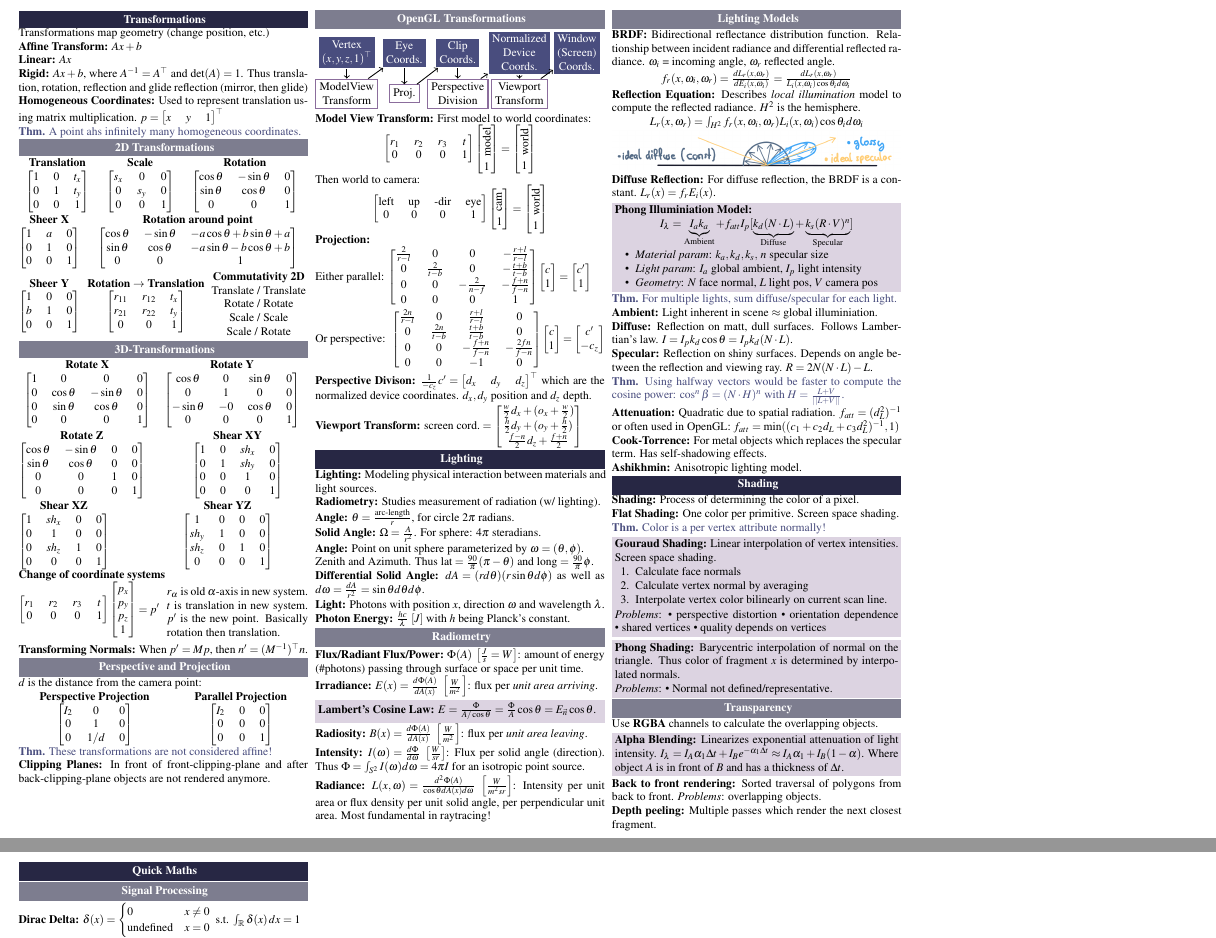
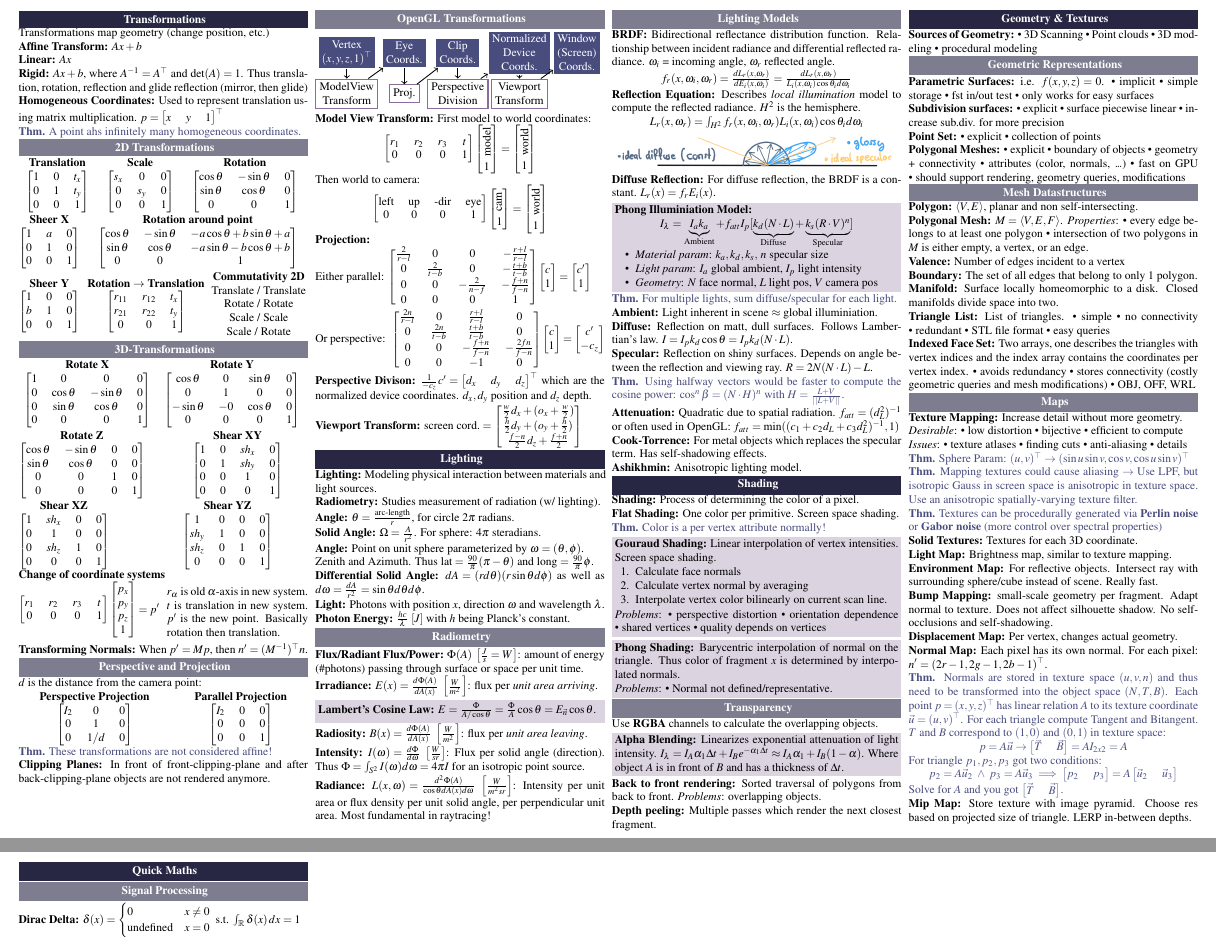
Before and after one commit to ucinereo/ETH-Cheatsheets, a LaTeX document (visual_computing/main.tex, which reads visual_computing/computer_graphics/geometry_and_textures.tex): two parts of pages 4 and 5 of 5, joined at a grey line, cut so that both start at the same text. Compiled offline with pdfLaTeX.

Commit message:
[VC] Add geometry and textures

```diff
--- /dev/null
+++ b/visual_computing/computer_graphics/geometry_and_textures.tex
@@ -0,0 +1,181 @@
+\section{Geometry \& Textures}
+\begin{definition}[Sources of Geometry]
+  \begin{itemize*}
+    \item 3D Scanning
+    \item Point clouds
+    \item 3D modeling
+    \item procedural modeling
+  \end{itemize*}
+\end{definition}
+
+\subsection{Geometric Representations}
+
+\begin{definition}[Parametric Surfaces]
+  i.e. \(f(x, y , z) = 0\).
+  \begin{itemize*}
+    \item implicit
+    \item simple storage
+    \item fst in/out test
+    \item only works for easy surfaces
+  \end{itemize*}
+\end{definition}
+
+\begin{definition}[Subdivision surfaces]
+  \begin{itemize*}
+    \item explicit
+    \item surface piecewise linear
+    \item increase sub.div. for more precision
+  \end{itemize*}
+\end{definition}
+
+\begin{definition}[Point Set]
+  \begin{itemize*}
+    \item explicit
+    \item collection of points
+  \end{itemize*}
+\end{definition}
+
+\begin{definition}[Polygonal Meshes]
+  \begin{itemize*}
+    \item explicit
+    \item boundary of objects
+    \item geometry + connectivity
+    \item attributes (color, normals, \(\sdots\))
+    \item fast on GPU
+    \item should support rendering, geometry queries, modifications
+  \end{itemize*}
+\end{definition}
+
+\subsection{Mesh Datastructures}
+
+\begin{definition}[Polygon]
+  \(\langle V, E\rangle\), planar and non self-intersecting.
+\end{definition}
+
+\begin{definition}[Polygonal Mesh]
+  \(M = \langle V, E, F\rangle\).
+  \textit{Properties}:
+  \begin{itemize*}
+    \item every edge belongs to at least one polygon
+    \item intersection of two polygons in \(M\) is either empty, a vertex, or an edge.
+  \end{itemize*}
+\end{definition}
+
+\begin{definition}[Valence]
+  Number of edges incident to a vertex
+\end{definition}
+
+\begin{definition}[Boundary]
+  The set of all edges that belong to only 1 polygon.
+\end{definition}
+
+\begin{definition}[Manifold]
+  Surface locally homeomorphic to a disk. Closed manifolds divide space into two.
+\end{definition}
+
+\begin{definition}[Triangle List]
+  List of triangles.
+  \begin{itemize*}
+    \item simple
+    \item no connectivity
+    \item redundant
+    \item STL file format
+    \item easy queries
+  \end{itemize*}
+\end{definition}
+
+\begin{definition}[Indexed Face Set]
+  Two arrays, one describes the triangles with vertex indices and the index array contains the coordinates per vertex index.
+  \begin{itemize*}
+    \item avoids redundancy
+    \item stores connectivity (costly geometric queries and mesh modifications)
+    \item OBJ, OFF, WRL
+  \end{itemize*}
+\end{definition}
+
+\subsection{Maps}
+
+\begin{definition}[Texture Mapping]
+  Increase detail without more geometry.
+
+  \textit{Desirable}:
+  \begin{itemize*}
+    \item low distortion
+    \item bijective
+    \item efficient to compute
+  \end{itemize*}
+
+  \textit{Issues}:
+  \begin{itemize*}
+    \item texture atlases
+    \item finding cuts
+    \item anti-aliasing
+    \item details
+  \end{itemize*}
+\end{definition}
+
+\begin{theorem}
+  Sphere Param:
+  \((u, v)^\top \to (\sin u \sin v, \cos v, \cos u \sin v)^\top\)
+\end{theorem}
+
+\begin{theorem}
+  Mapping textures could cause aliasing \(\to\)
+  Use LPF, but isotropic Gauss in screen space is anisotropic in texture space.
+  Use an anisotropic spatially-varying texture filter.
+\end{theorem}
+
+\begin{theorem}
+  Textures can be procedurally generated via \textbf{Perlin noise} or \textbf{Gabor noise} (more control over spectral properties)
+\end{theorem}
+
+\begin{definition}[Solid Textures]
+  Textures for each 3D coordinate.
+\end{definition}
+
+\begin{definition}[Light Map]
+  Brightness map, similar to texture mapping.
+\end{definition}
+
+\begin{definition}[Environment Map]
+  For reflective objects. Intersect ray with surrounding sphere/cube instead of scene. Really fast.
+\end{definition}
+
+\begin{definition}[Bump Mapping]
+  small-scale geometry per fragment.
+  Adapt normal to texture.
+  Does not affect silhouette shadow.
+  No self-occlusions and self-shadowing.
+\end{definition}
+
+\begin{definition}[Displacement Map]
+  Per vertex, changes actual geometry.
+\end{definition}
+
+\begin{definition}[Normal Map]
+  Each pixel has its own normal.
+  For each pixel: \(n' = (2r - 1, 2g - 1, 2b - 1)^\top\).
+\end{definition}
+
+\begin{theorem}
+  Normals are stored in texture space \((u, v, n)\) and thus need to be transformed into the object space \((N, T, B)\).
+  Each point \(p = (x, y, z)^\top\) has linear relation \(A\) to its texture coordinate \(\vec{u} = (u, v)^\top\).
+  For each triangle compute Tangent and Bitangent.
+  \(T\) and \(B\) correspond to \((1, 0)\) and \((0, 1)\) in texture space:
+  \[p = A \vec{u} \to \begin{bmatrix}
+    \vec{T} & \vec{B}
+  \end{bmatrix} = A I_{2 x 2} = A\]
+  For triangle \(p_1, p_2, p_3\) got two conditions:
+  \[p_2 = A \vec{u}_2 \ \land \ p_3 = A \vec{u}_3 \implies \begin{bmatrix}
+    p_2 & p_3
+  \end{bmatrix} = A \begin{bmatrix}
+    \vec{u}_2 & \vec{u}_3
+  \end{bmatrix}\]
+  Solve for \(A\) and you got \(\begin{bmatrix}
+    \vec{T} & \vec{B}
+  \end{bmatrix}\).
+\end{theorem}
+
+\begin{definition}[Mip Map]
+  Store texture with image pyramid. Choose res based on projected size of triangle. LERP in-between depths.
+\end{definition}
--- a/visual_computing/main.tex
+++ b/visual_computing/main.tex
@@ -154,6 +154,7 @@
 \input{computer_graphics/transforms.tex}
 \input{computer_graphics/lighting.tex}
 \input{computer_graphics/shading.tex}
+\input{computer_graphics/geometry_and_textures.tex}
 
 
 % Math stuff
```
